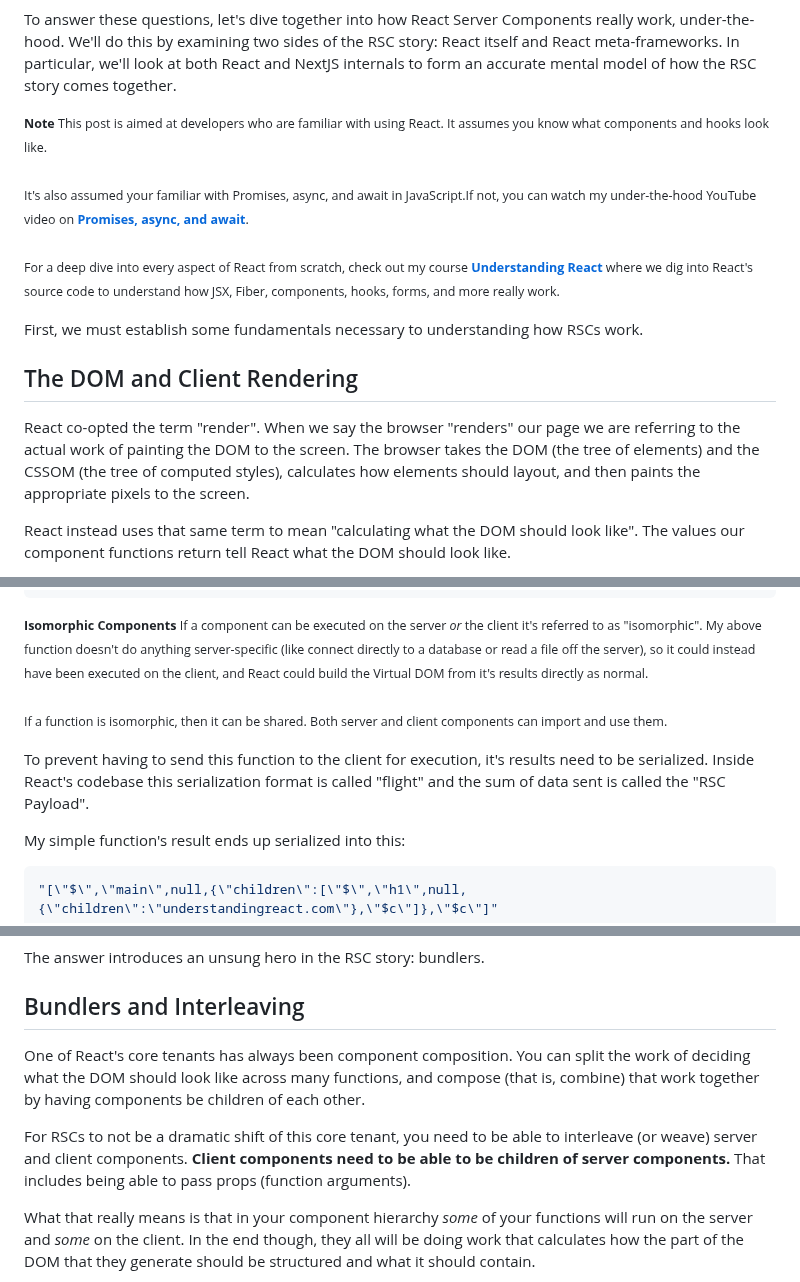
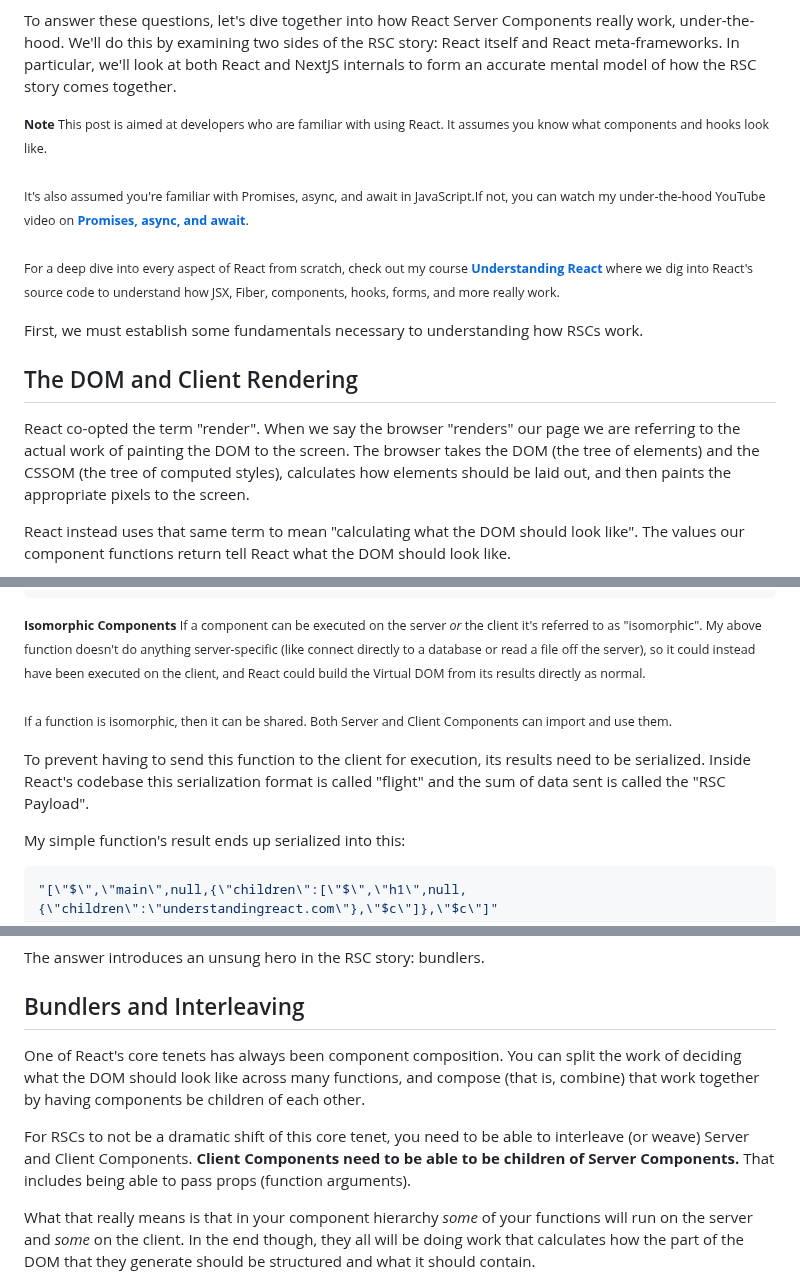
Before and after one commit to AnthonyPAlicea/anthonyalicea, a Markdown page: blog/understanding-react-server-components.md, 3 parts joined by grey strips. Rendered like a GitHub page.

Commit message:
RSC post update

```diff
--- a/blog/understanding-react-server-components.md
+++ b/blog/understanding-react-server-components.md
@@ -69,13 +69,13 @@ To answer these questions, let's dive together into how React Server Components
 <p>
 <small>
 <b class="note-header">Note</b>
-This post is aimed at developers who are familiar with using React. It assumes you know what components and hooks look like.<br /><br />It's also assumed your familiar with Promises, async, and await in JavaScript.If not, you can watch my under-the-hood YouTube video on <a href="https://youtu.be/fyGSyqEX2dw?si=MkRII6BoKW8Dm-Ml"><b>Promises, async, and await</b></a>.<br /><br />For a deep dive into every aspect of React from scratch, check out my course <a href="https://understandingreact.com"><b>Understanding React</b></a> where we dig into React's source code to understand how JSX, Fiber, components, hooks, forms, and more really work.</small>
+This post is aimed at developers who are familiar with using React. It assumes you know what components and hooks look like.<br /><br />It's also assumed you're familiar with Promises, async, and await in JavaScript.If not, you can watch my under-the-hood YouTube video on <a href="https://youtu.be/fyGSyqEX2dw?si=MkRII6BoKW8Dm-Ml"><b>Promises, async, and await</b></a>.<br /><br />For a deep dive into every aspect of React from scratch, check out my course <a href="https://understandingreact.com"><b>Understanding React</b></a> where we dig into React's source code to understand how JSX, Fiber, components, hooks, forms, and more really work.</small>
 </p>
 
 First, we must establish some fundamentals necessary to understanding how RSCs work.
 
 ## The DOM and Client Rendering
-React co-opted the term "render". When we say the browser "renders" our page we are referring to the actual work of painting the DOM to the screen. The browser takes the DOM (the tree of elements) and the CSSOM (the tree of computed styles), calculates how elements should layout, and then paints the appropriate pixels to the screen.
+React co-opted the term "render". When we say the browser "renders" our page we are referring to the actual work of painting the DOM to the screen. The browser takes the DOM (the tree of elements) and the CSSOM (the tree of computed styles), calculates how elements should be laid out, and then paints the appropriate pixels to the screen.
 
 React instead uses that same term to mean "calculating what the DOM should look like". The values our component functions return tell React what the DOM should look like.
 
@@ -215,11 +215,11 @@ export default function Home() {
 <p>
 <small>
 <b class="note-header">Isomorphic Components</b>
-If a component can be executed on the server <em>or</em> the client it's referred to as "isomorphic". My above function doesn't do anything server-specific (like connect directly to a database or read a file off the server), so it could instead have been executed on the client, and React could build the Virtual DOM from it's results directly as normal.<br /><br />If a function is isomorphic, then it can be shared. Both server and client components can import and use them.
+If a component can be executed on the server <em>or</em> the client it's referred to as "isomorphic". My above function doesn't do anything server-specific (like connect directly to a database or read a file off the server), so it could instead have been executed on the client, and React could build the Virtual DOM from its results directly as normal.<br /><br />If a function is isomorphic, then it can be shared. Both Server and Client Components can import and use them.
 </small>
 </p>
 
-To prevent having to send this function to the client for execution, it's results need to be serialized. Inside React's codebase this serialization format is called "flight" and the sum of data sent is called the "RSC Payload".
+To prevent having to send this function to the client for execution, its results need to be serialized. Inside React's codebase this serialization format is called "flight" and the sum of data sent is called the "RSC Payload".
 
 My simple function's result ends up serialized into this:
 
@@ -571,9 +571,9 @@ So far, however, we've only been concerning ourselves with Server Components. Wh
 The answer introduces an unsung hero in the RSC story: bundlers.
 
 ## Bundlers and Interleaving
-One of React's core tenants has always been component composition. You can split the work of deciding what the DOM should look like across many functions, and compose (that is, combine) that work together by having components be children of each other.
+One of React's core tenets has always been component composition. You can split the work of deciding what the DOM should look like across many functions, and compose (that is, combine) that work together by having components be children of each other.
 
-For RSCs to not be a dramatic shift of this core tenant, you need to be able to interleave (or weave) server and client components. **Client components need to be able to be children of server components.** That includes being able to pass props (function arguments).
+For RSCs to not be a dramatic shift of this core tenet, you need to be able to interleave (or weave) Server and Client Components. **Client Components need to be able to be children of Server Components.** That includes being able to pass props (function arguments).
 
 What that really means is that in your component hierarchy *some* of your functions will run on the server and *some* on the client. In the end though, they all will be doing work that calculates how the part of the DOM that they generate should be structured and what it should contain.
 
```
Also changed, not shown: other parts of blog/understanding-react-server-components.md (+2 -2 lines).
